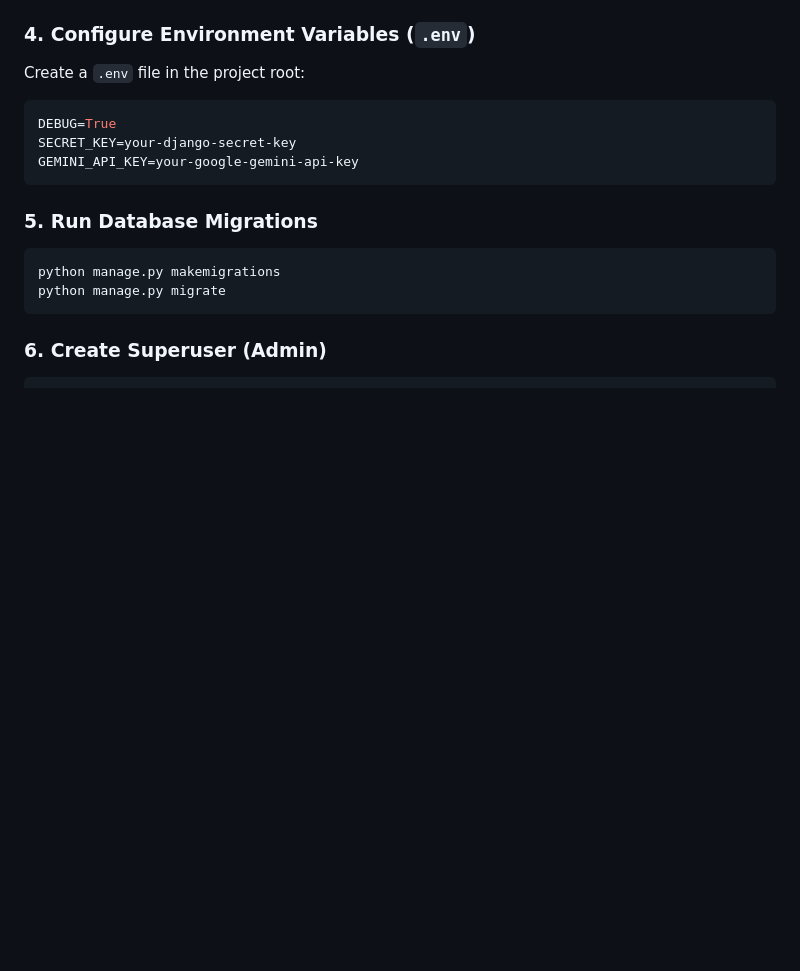
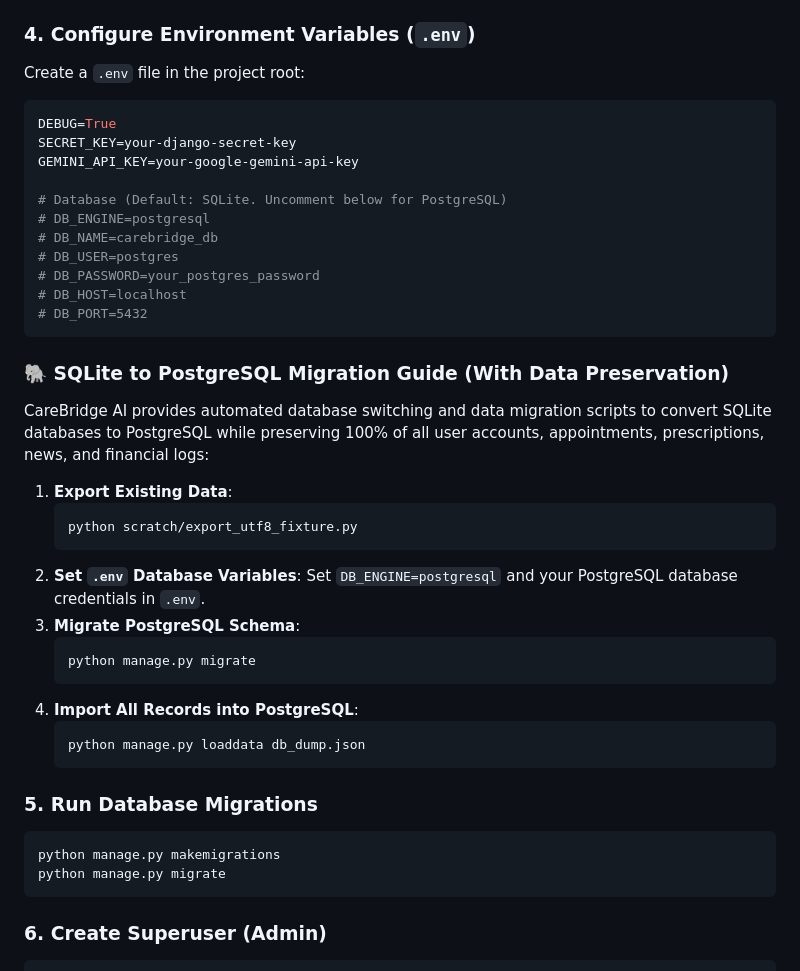
Before and after one commit to udoydev/CareBride_AI, a Markdown page: README.md, the part around one of its changes. Drawn GitHub-style; blank space fills up the shorter version.

````diff
--- a/README.md
+++ b/README.md
@@ -146,7 +146,33 @@ Create a `.env` file in the project root:
 DEBUG=True
 SECRET_KEY=your-django-secret-key
 GEMINI_API_KEY=your-google-gemini-api-key
+
+# Database (Default: SQLite. Uncomment below for PostgreSQL)
+# DB_ENGINE=postgresql
+# DB_NAME=carebridge_db
+# DB_USER=postgres
+# DB_PASSWORD=your_postgres_password
+# DB_HOST=localhost
+# DB_PORT=5432
 ```
+
+### 🐘 SQLite to PostgreSQL Migration Guide (With Data Preservation)
+
+CareBridge AI provides automated database switching and data migration scripts to convert SQLite databases to PostgreSQL while preserving 100% of all user accounts, appointments, prescriptions, news, and financial logs:
+
+1. **Export Existing Data**:
+   ```bash
+   python scratch/export_utf8_fixture.py
+   ```
+2. **Set `.env` Database Variables**: Set `DB_ENGINE=postgresql` and your PostgreSQL database credentials in `.env`.
+3. **Migrate PostgreSQL Schema**:
+   ```bash
+   python manage.py migrate
+   ```
+4. **Import All Records into PostgreSQL**:
+   ```bash
+   python manage.py loaddata db_dump.json
+   ```
 
 ### 5. Run Database Migrations
 ```bash
````
Also changed, not shown: other parts of README.md (+1 -1 lines).
